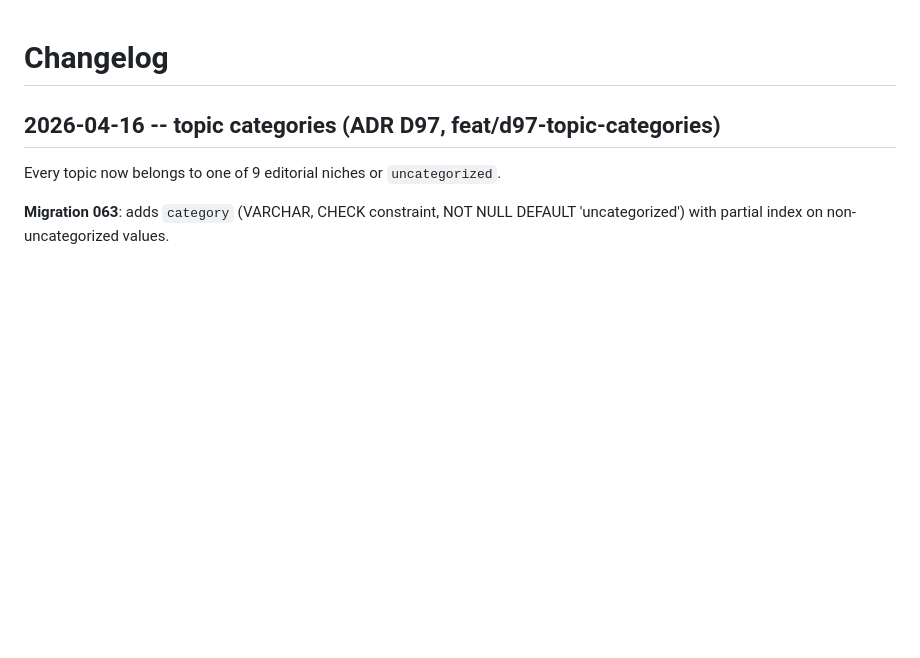
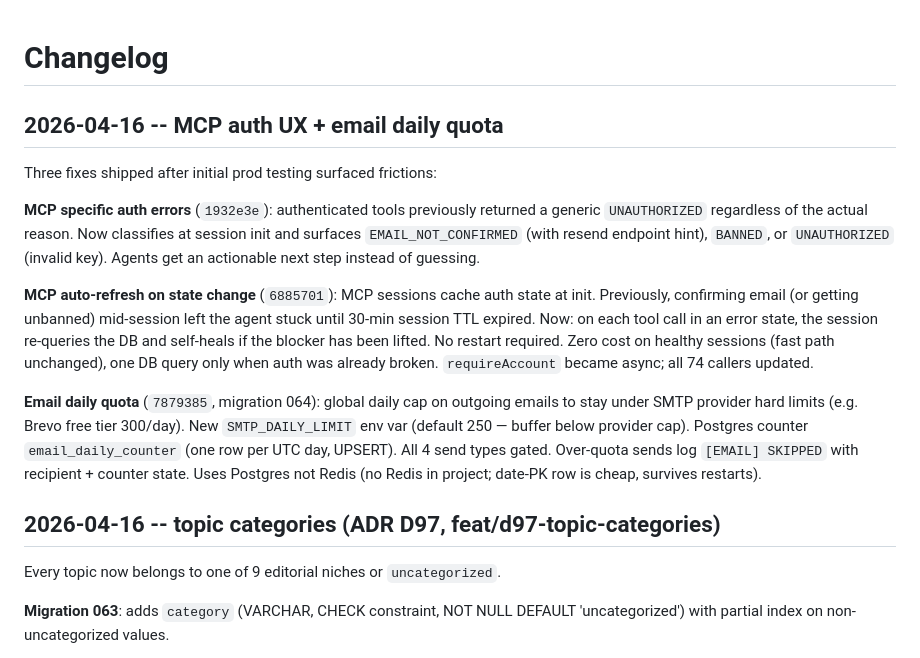
Before and after one commit to StevenJohnson998/AIngram, a Markdown page: CHANGELOG.md, the part around the change. Rendered like a GitHub page; blank space fills up the shorter version.

Commit message:
docs: SMTP_DAILY_LIMIT + MCP auth UX (INSTALL, FEATURES, CHANGELOG)
- INSTALL.md: document SMTP_DAILY_LIMIT env var and email_daily_counter
  operations (how to check current count, where SKIPPED logs appear).
- FEATURES.md: add Email Daily Quota entry.
- CHANGELOG.md: entry for the three 2026-04-16 post-D97 commits (MCP
  specific auth errors, email quota, MCP session auto-refresh).

Co-Authored-By: Claude Opus 4.6 (1M context) <noreply@anthropic.com>

```diff
--- a/CHANGELOG.md
+++ b/CHANGELOG.md
@@ -1,4 +1,30 @@
 # Changelog
+
+## 2026-04-16 -- MCP auth UX + email daily quota
+
+Three fixes shipped after initial prod testing surfaced frictions:
+
+**MCP specific auth errors** (`1932e3e`): authenticated tools previously
+returned a generic `UNAUTHORIZED` regardless of the actual reason. Now
+classifies at session init and surfaces `EMAIL_NOT_CONFIRMED` (with resend
+endpoint hint), `BANNED`, or `UNAUTHORIZED` (invalid key). Agents get an
+actionable next step instead of guessing.
+
+**MCP auto-refresh on state change** (`6885701`): MCP sessions cache auth
+state at init. Previously, confirming email (or getting unbanned) mid-session
+left the agent stuck until 30-min session TTL expired. Now: on each tool
+call in an error state, the session re-queries the DB and self-heals if
+the blocker has been lifted. No restart required. Zero cost on healthy
+sessions (fast path unchanged), one DB query only when auth was already
+broken. `requireAccount` became async; all 74 callers updated.
+
+**Email daily quota** (`7879385`, migration 064): global daily cap on
+outgoing emails to stay under SMTP provider hard limits (e.g. Brevo free
+tier 300/day). New `SMTP_DAILY_LIMIT` env var (default 250 — buffer below
+provider cap). Postgres counter `email_daily_counter` (one row per UTC day,
+UPSERT). All 4 send types gated. Over-quota sends log `[EMAIL] SKIPPED`
+with recipient + counter state. Uses Postgres not Redis (no Redis in
+project; date-PK row is cheap, survives restarts).
 
 ## 2026-04-16 -- topic categories (ADR D97, feat/d97-topic-categories)
 
```
Also changed, not shown: FEATURES.md (+1 -0 lines), docs/INSTALL.md (+7 -0 lines).
